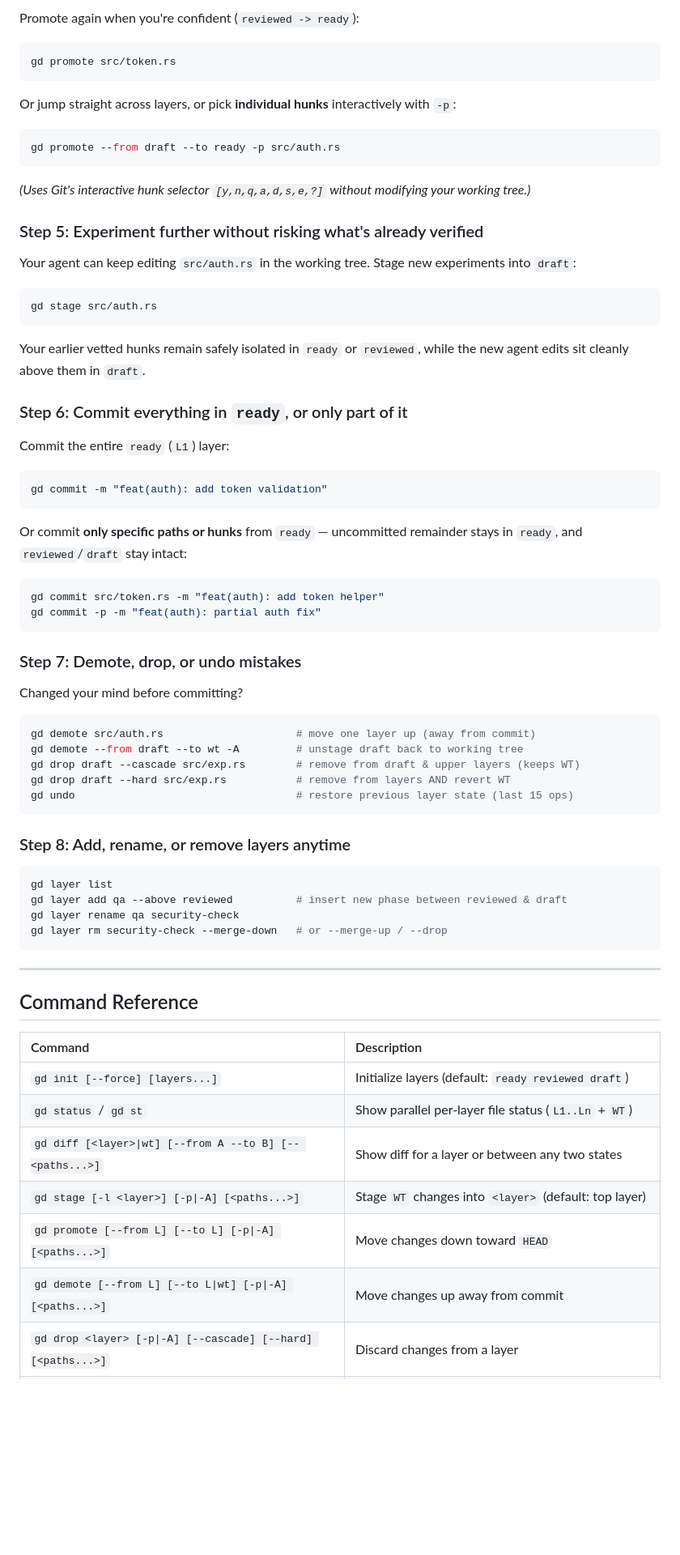
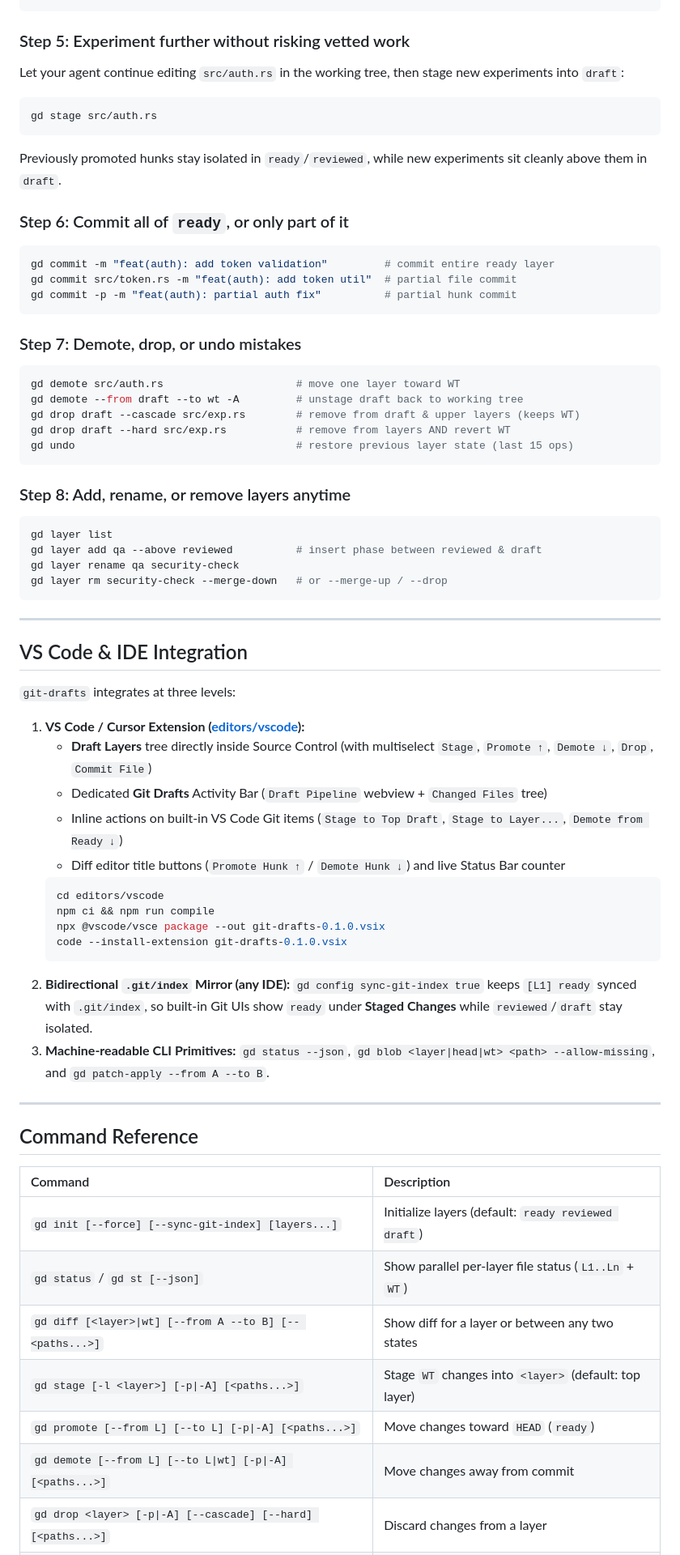
Before and after one commit to Girgis98/git-drafts, a Markdown page: README.md, the part around one of its changes. Shown at 81% size. Drawn GitHub-style; blank space fills up the shorter version.

````diff
--- a/README.md
+++ b/README.md
@@ -103,36 +131,22 @@ gd promote src/token.rs
 ```
-Promote again when you're confident (`reviewed -> ready`):
-```bash
-gd promote src/token.rs
-```
-Or jump straight across layers, or pick **individual hunks** interactively with `-p`:
-```bash
-gd promote --from draft --to ready -p src/auth.rs
-```
-*(Uses Git's interactive hunk selector `[y,n,q,a,d,s,e,?]` without modifying your working tree.)*
 
-### Step 5: Experiment further without risking what's already verified
-Your agent can keep editing `src/auth.rs` in the working tree. Stage new experiments into `draft`:
+### Step 5: Experiment further without risking vetted work
+Let your agent continue editing `src/auth.rs` in the working tree, then stage new experiments into `draft`:
 ```bash
 gd stage src/auth.rs
 ```
-Your earlier vetted hunks remain safely isolated in `ready` or `reviewed`, while the new agent edits sit cleanly above them in `draft`.
+Previously promoted hunks stay isolated in `ready`/`reviewed`, while new experiments sit cleanly above them in `draft`.
 
-### Step 6: Commit everything in `ready`, or only part of it
-Commit the entire `ready` (`L1`) layer:
+### Step 6: Commit all of `ready`, or only part of it
 ```bash
-gd commit -m "feat(auth): add token validation"
-```
-Or commit **only specific paths or hunks** from `ready` — uncommitted remainder stays in `ready`, and `reviewed`/`draft` stay intact:
-```bash
-gd commit src/token.rs -m "feat(auth): add token helper"
-gd commit -p -m "feat(auth): partial auth fix"
+gd commit -m "feat(auth): add token validation"         # commit entire ready layer
+gd commit src/token.rs -m "feat(auth): add token util"  # partial file commit
+gd commit -p -m "feat(auth): partial auth fix"          # partial hunk commit
 ```
 
 ### Step 7: Demote, drop, or undo mistakes
-Changed your mind before committing?
 ```bash
-gd demote src/auth.rs                     # move one layer up (away from commit)
+gd demote src/auth.rs                     # move one layer toward WT
 gd demote --from draft --to wt -A         # unstage draft back to working tree
 gd drop draft --cascade src/exp.rs        # remove from draft & upper layers (keeps WT)
 gd drop draft --hard src/exp.rs           # remove from layers AND revert WT
@@ -142,10 +156,32 @@ gd undo                                   # restore previous layer state (last 1
 ### Step 8: Add, rename, or remove layers anytime
 ```bash
 gd layer list
-gd layer add qa --above reviewed          # insert new phase between reviewed & draft
+gd layer add qa --above reviewed          # insert phase between reviewed & draft
 gd layer rename qa security-check
 gd layer rm security-check --merge-down   # or --merge-up / --drop
 ```
+
+---
+
+## VS Code & IDE Integration
+
+`git-drafts` integrates at three levels:
+
+1. **VS Code / Cursor Extension ([editors/vscode](editors/vscode)):**
+   - **Draft Layers** tree directly inside Source Control (with multiselect `Stage`, `Promote ↑`, `Demote ↓`, `Drop`, `Commit File`)
+   - Dedicated **Git Drafts** Activity Bar (`Draft Pipeline` webview + `Changed Files` tree)
+   - Inline actions on built-in VS Code Git items (`Stage to Top Draft`, `Stage to Layer...`, `Demote from Ready ↓`)
+   - Diff editor title buttons (`Promote Hunk ↑` / `Demote Hunk ↓`) and live Status Bar counter
+   ```bash
+   cd editors/vscode
+   npm ci && npm run compile
+   npx @vscode/vsce package --out git-drafts-0.1.0.vsix
+   code --install-extension git-drafts-0.1.0.vsix
+   ```
+2. **Bidirectional `.git/index` Mirror (any IDE):**
+   `gd config sync-git-index true` keeps `[L1] ready` synced with `.git/index`, so built-in Git UIs show `ready` under **Staged Changes** while `reviewed`/`draft` stay isolated.
+3. **Machine-readable CLI Primitives:**
+   `gd status --json`, `gd blob <layer|head|wt> <path> --allow-missing`, and `gd patch-apply --from A --to B`.
 
 ---
 
@@ -153,12 +189,12 @@ gd layer rm security-check --merge-down   # or --merge-up / --drop
 
 | Command | Description |
 | :--- | :--- |
-| `gd init [--force] [layers...]` | Initialize layers (default: `ready reviewed draft`) |
-| `gd status` / `gd st` | Show parallel per-layer file status (`L1..Ln` + `WT`) |
+| `gd init [--force] [--sync-git-index] [layers...]` | Initialize layers (default: `ready reviewed draft`) |
+| `gd status` / `gd st [--json]` | Show parallel per-layer file status (`L1..Ln` + `WT`) |
 | `gd diff [<layer>\|wt] [--from A --to B] [-- <paths...>]` | Show diff for a layer or between any two states |
 | `gd stage [-l <layer>] [-p\|-A] [<paths...>]` | Stage `WT` changes into `<layer>` (default: top layer) |
-| `gd promote [--from L] [--to L] [-p\|-A] [<paths...>]` | Move changes down toward `HEAD` |
-| `gd demote [--from L] [--to L\|wt] [-p\|-A] [<paths...>]` | Move changes up away from commit |
+| `gd promote [--from L] [--to L] [-p\|-A] [<paths...>]` | Move changes toward `HEAD` (`ready`) |
+| `gd demote [--from L] [--to L\|wt] [-p\|-A] [<paths...>]` | Move changes away from commit |
 | `gd drop <layer> [-p\|-A] [--cascade] [--hard] [<paths...>]` | Discard changes from a layer |
 | `gd commit [-p] [<paths...>] [git-commit-opts...]` | Commit `[L1] ready` (all or selected paths/hunks) |
 | `gd layer list \| add \| rm \| rename` | Manage revision layers dynamically |
````
Also changed, not shown: other parts of README.md (+60 -54 lines), editors/vscode/README.md (+22 -9 lines), assets/hero.png (added), assets/preview.png (added), 8 other files.
